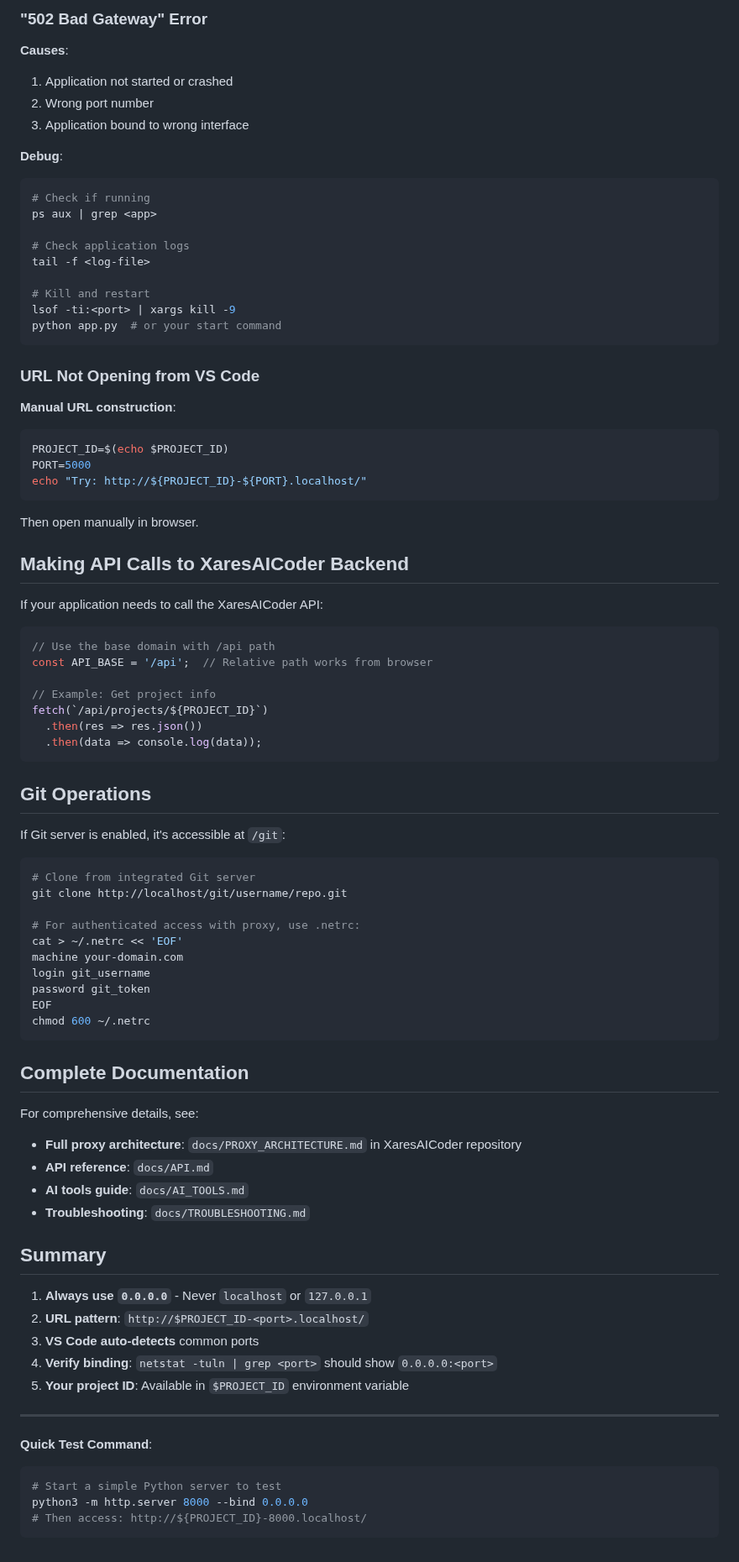
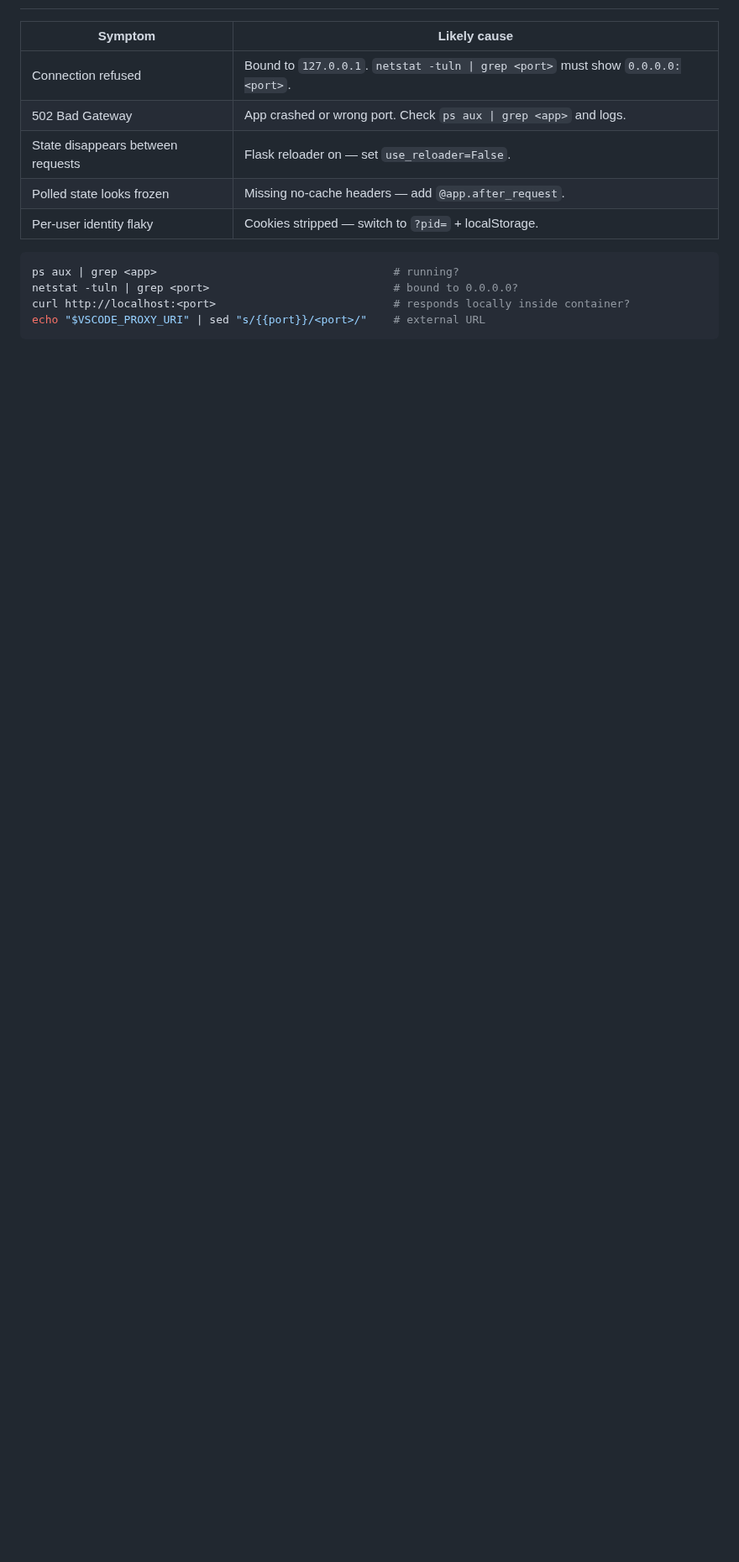
Before and after one commit to DG1001/XaresAICoder, a Markdown page: code-server/template-files/AGENTS.md, the part around one of its changes. Shown at 84% size. GitHub-like rendering; blank space fills up the shorter version.

````diff
--- a/code-server/template-files/AGENTS.md
+++ b/code-server/template-files/AGENTS.md
@@ -149,86 +81,14 @@ Restart your application with `host='0.0.0.0'` parameter.
-### "502 Bad Gateway" Error
-
-**Causes**:
-1. Application not started or crashed
-2. Wrong port number
-3. Application bound to wrong interface
-
-**Debug**:
-```bash
-# Check if running
-ps aux | grep <app>
-
-# Check application logs
-tail -f <log-file>
-
-# Kill and restart
-lsof -ti:<port> | xargs kill -9
-python app.py  # or your start command
-```
-
-### URL Not Opening from VS Code
-
-**Manual URL construction**:
-```bash
-PROJECT_ID=$(echo $PROJECT_ID)
-PORT=5000
-echo "Try: http://${PROJECT_ID}-${PORT}.localhost/"
-```
-
-Then open manually in browser.
-
-## Making API Calls to XaresAICoder Backend
-
-If your application needs to call the XaresAICoder API:
-
-```javascript
-// Use the base domain with /api path
-const API_BASE = '/api';  // Relative path works from browser
-
-// Example: Get project info
-fetch(`/api/projects/${PROJECT_ID}`)
-  .then(res => res.json())
-  .then(data => console.log(data));
-```
-
-## Git Operations
-
-If Git server is enabled, it's accessible at `/git`:
+| Symptom | Likely cause |
+|---|---|
+| Connection refused | Bound to `127.0.0.1`. `netstat -tuln \| grep <port>` must show `0.0.0.0:<port>`. |
+| 502 Bad Gateway | App crashed or wrong port. Check `ps aux \| grep <app>` and logs. |
+| State disappears between requests | Flask reloader on — set `use_reloader=False`. |
+| Polled state looks frozen | Missing no-cache headers — add `@app.after_request`. |
+| Per-user identity flaky | Cookies stripped — switch to `?pid=` + localStorage. |
 
 ```bash
-# Clone from integrated Git server
-git clone http://localhost/git/username/repo.git
-
-# For authenticated access with proxy, use .netrc:
-cat > ~/.netrc << 'EOF'
-machine your-domain.com
-login git_username
-password git_token
-EOF
-chmod 600 ~/.netrc
+ps aux | grep <app>                                    # running?
+netstat -tuln | grep <port>                            # bound to 0.0.0.0?
+curl http://localhost:<port>                           # responds locally inside container?
+echo "$VSCODE_PROXY_URI" | sed "s/{{port}}/<port>/"    # external URL
 ```
-
-## Complete Documentation
-
-For comprehensive details, see:
-- **Full proxy architecture**: `docs/PROXY_ARCHITECTURE.md` in XaresAICoder repository
-- **API reference**: `docs/API.md`
-- **AI tools guide**: `docs/AI_TOOLS.md`
-- **Troubleshooting**: `docs/TROUBLESHOOTING.md`
-
-## Summary
-
-1. **Always use `0.0.0.0`** - Never `localhost` or `127.0.0.1`
-2. **URL pattern**: `http://$PROJECT_ID-<port>.localhost/`
-3. **VS Code auto-detects** common ports
-4. **Verify binding**: `netstat -tuln | grep <port>` should show `0.0.0.0:<port>`
-5. **Your project ID**: Available in `$PROJECT_ID` environment variable
-
----
-
-**Quick Test Command**:
-```bash
-# Start a simple Python server to test
-python3 -m http.server 8000 --bind 0.0.0.0
-# Then access: http://${PROJECT_ID}-8000.localhost/
-```
````
Also changed, not shown: other parts of code-server/template-files/AGENTS.md (+59 -127 lines).
